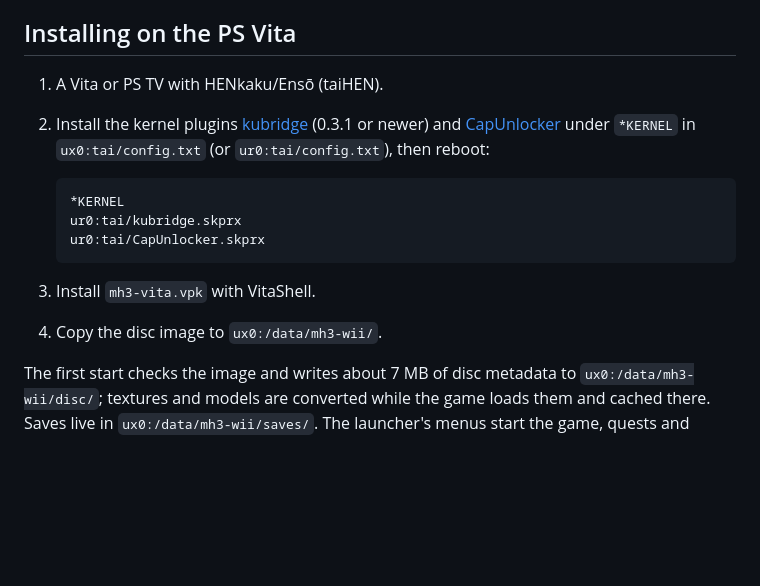
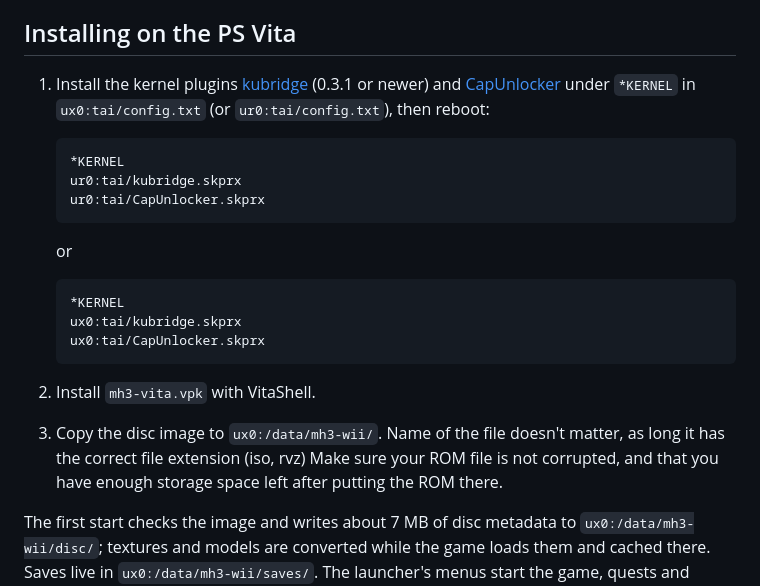
Before and after one commit to Grarak/mh3-wii, a Markdown page: README.md, the part around the change. Drawn GitHub-style; blank space fills up the shorter version.

````diff
--- a/README.md
+++ b/README.md
@@ -17,9 +17,8 @@ techniques carry over to other Wii games:
 
 ## Installing on the PS Vita
 
-1. A Vita or PS TV with HENkaku/Ensō (taiHEN).
-2. Install the kernel plugins [kubridge](https://github.com/bythos14/kubridge/releases)
-   (0.3.1 or newer) and [CapUnlocker](https://github.com/GrapheneCt/CapUnlocker)
+1. Install the kernel plugins [kubridge](https://github.com/bythos14/kubridge/releases)
+   (0.3.1 or newer) and [CapUnlocker](https://github.com/GrapheneCt/CapUnlocker/releases)
    under `*KERNEL` in `ux0:tai/config.txt` (or `ur0:tai/config.txt`), then
    reboot:
 
@@ -28,9 +27,17 @@ techniques carry over to other Wii games:
    ur0:tai/kubridge.skprx
    ur0:tai/CapUnlocker.skprx
    ```
+   or
+   ```
+   *KERNEL
+   ux0:tai/kubridge.skprx
+   ux0:tai/CapUnlocker.skprx
+   ```
 
-3. Install `mh3-vita.vpk` with VitaShell.
-4. Copy the disc image to `ux0:/data/mh3-wii/`.
+2. Install `mh3-vita.vpk` with VitaShell.
+3. Copy the disc image to `ux0:/data/mh3-wii/`.
+   Name of the file doesn't matter, as long it has the correct file extension (iso, rvz)
+   Make sure your ROM file is not corrupted, and that you have enough storage space left after putting the ROM there.
 
 The first start checks the image and writes about 7 MB of disc metadata to
 `ux0:/data/mh3-wii/disc/`; textures and models are converted while the game
````
